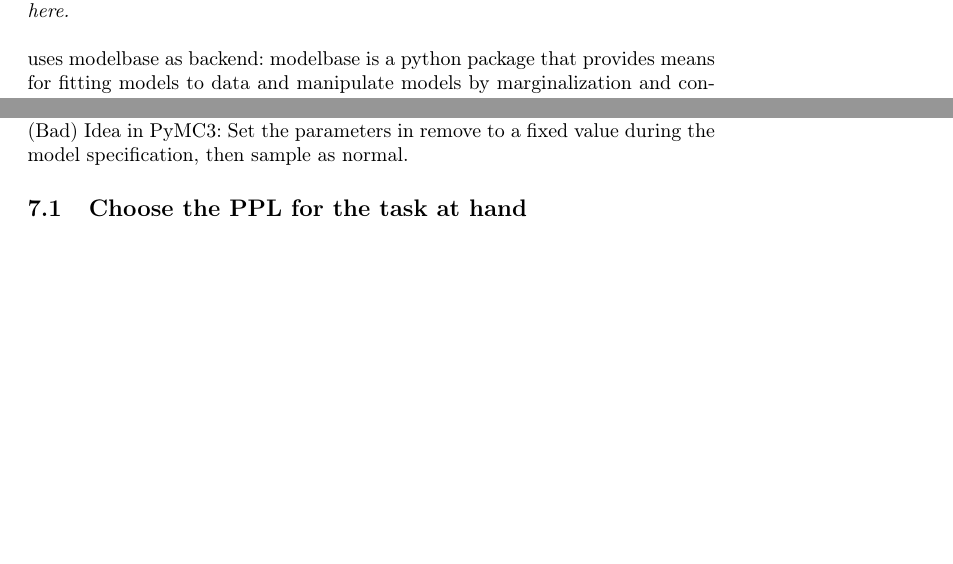
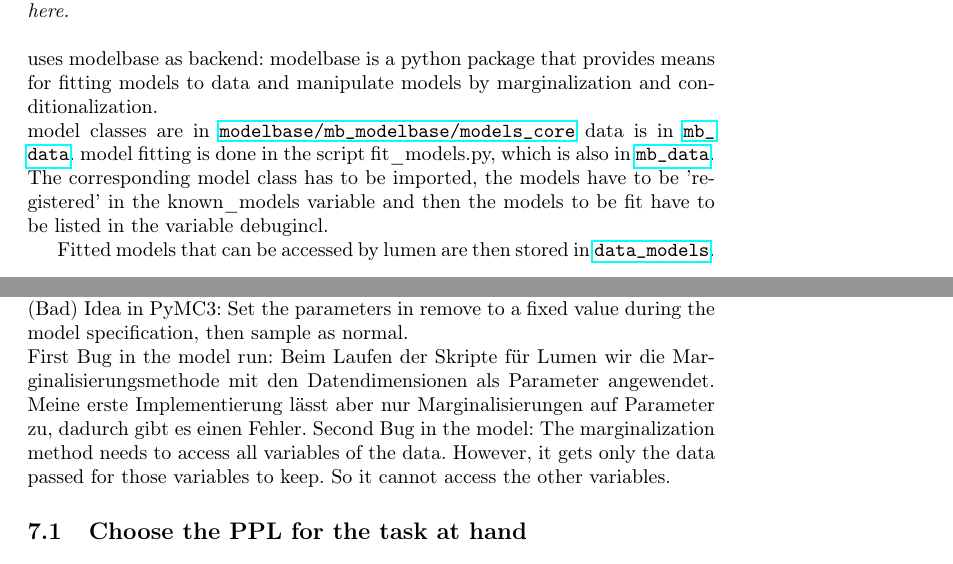
Before and after one commit to jong42/Master_Thesis_CDS, a LaTeX thesis (report/preliminary_thesis.tex): two parts of pages 14 and 16 of 17, joined at a grey line, cut so that both start at the same text, the shorter picture padded with empty space. Compiled offline with pdfLaTeX.

Commit message:
Add notes about occuring bugs

```diff
--- a/report/preliminary_thesis.tex
+++ b/report/preliminary_thesis.tex
@@ -479,7 +479,11 @@ based on graphical models
 \\
 \\
 uses modelbase as backend: modelbase is a python package that provides means for fitting models to data and manipulate models by marginalization and conditionalization.
+\\
+model classes are in \url{modelbase/mb_modelbase/models_core}
+data is in \url{mb_data}. model fitting is done in the script fit\_models.py, which is also in \url{mb_data}. The corresponding model class has to be imported, the models have to be 'registered' in the known\_models variable and then the models to be fit have to be listed in the variable debugincl.
 
+ Fitted models that can be accessed by lumen are then stored in \url{data_models}.
 
 \subsection{Functionality}
 
@@ -531,6 +535,9 @@ Another method is the one that marginalizes a random variable out. In a Bayesian
 In PyMC3, marginalizing means sampling over a subset of the variables.??
 \\
 conditioning: posterior distribution given the values for the variables in remove. (Bad) Idea in PyMC3: Set the parameters in remove to a fixed value during the model specification, then sample as normal.
+\\
+First Bug in the model run: Beim Laufen der Skripte für Lumen wir die Marginalisierungsmethode mit den Datendimensionen als Parameter angewendet. Meine erste Implementierung lässt aber nur Marginalisierungen auf Parameter zu, dadurch gibt es einen Fehler.
+Second Bug in the model: The marginalization method needs to access all variables of the data. However, it gets only the data passed for those variables to keep. So it cannot access the other variables.
 \subsection{Choose the PPL for the task at hand}
 
 \section{Case examples}
```
